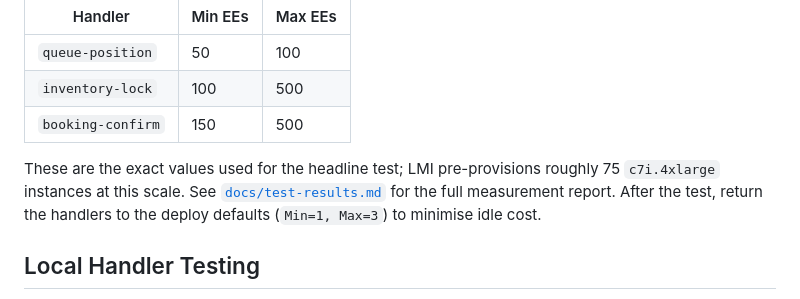
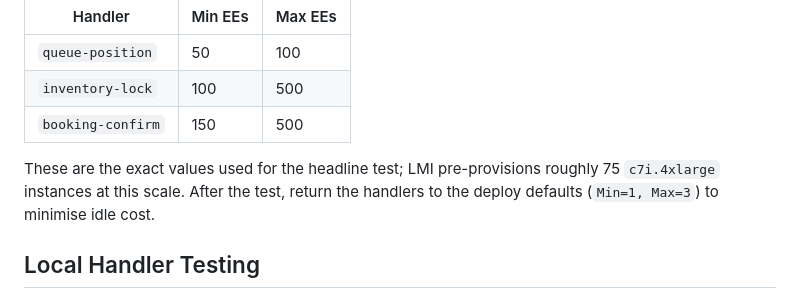
Before and after one commit to aws-samples/sample-aws-lambda-managed-instances-large-transactions-volume, a Markdown page: README.md, the part around the change. Rendered like a GitHub page.

Commit message:
Update README to remove test report reference
Removed reference to the full measurement report in the README.

```diff
--- a/README.md
+++ b/README.md
@@ -131,7 +131,7 @@ The Execution Environment deploy defaults are intentionally minimal (`Min=1, Max
 | `inventory-lock` | 100 | 500 |
 | `booking-confirm` | 150 | 500 |
 
-These are the exact values used for the headline test; LMI pre-provisions roughly 75 `c7i.4xlarge` instances at this scale. See [`docs/test-results.md`](docs/test-results.md) for the full measurement report. After the test, return the handlers to the deploy defaults (`Min=1, Max=3`) to minimise idle cost.
+These are the exact values used for the headline test; LMI pre-provisions roughly 75 `c7i.4xlarge` instances at this scale. After the test, return the handlers to the deploy defaults (`Min=1, Max=3`) to minimise idle cost.
 
 ## Local Handler Testing
 
```
